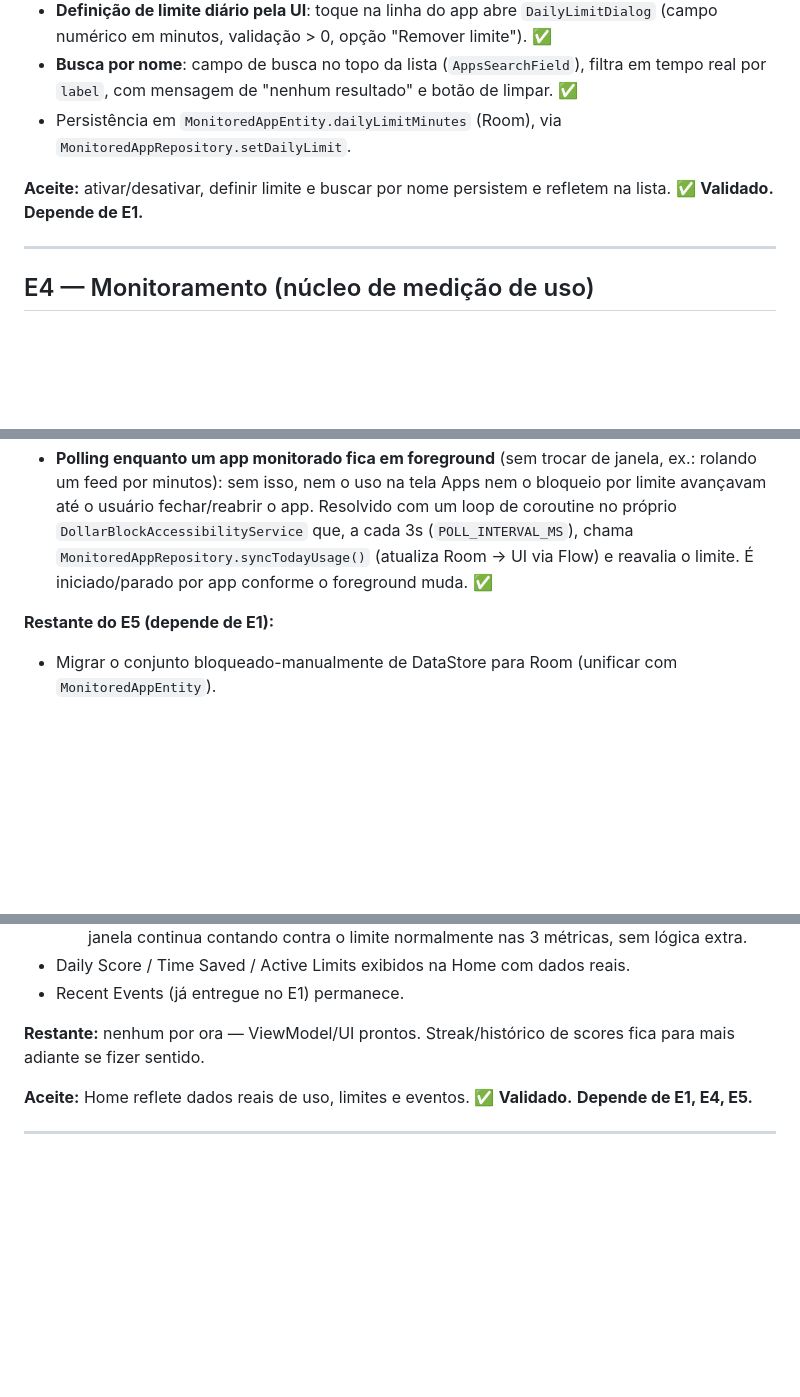
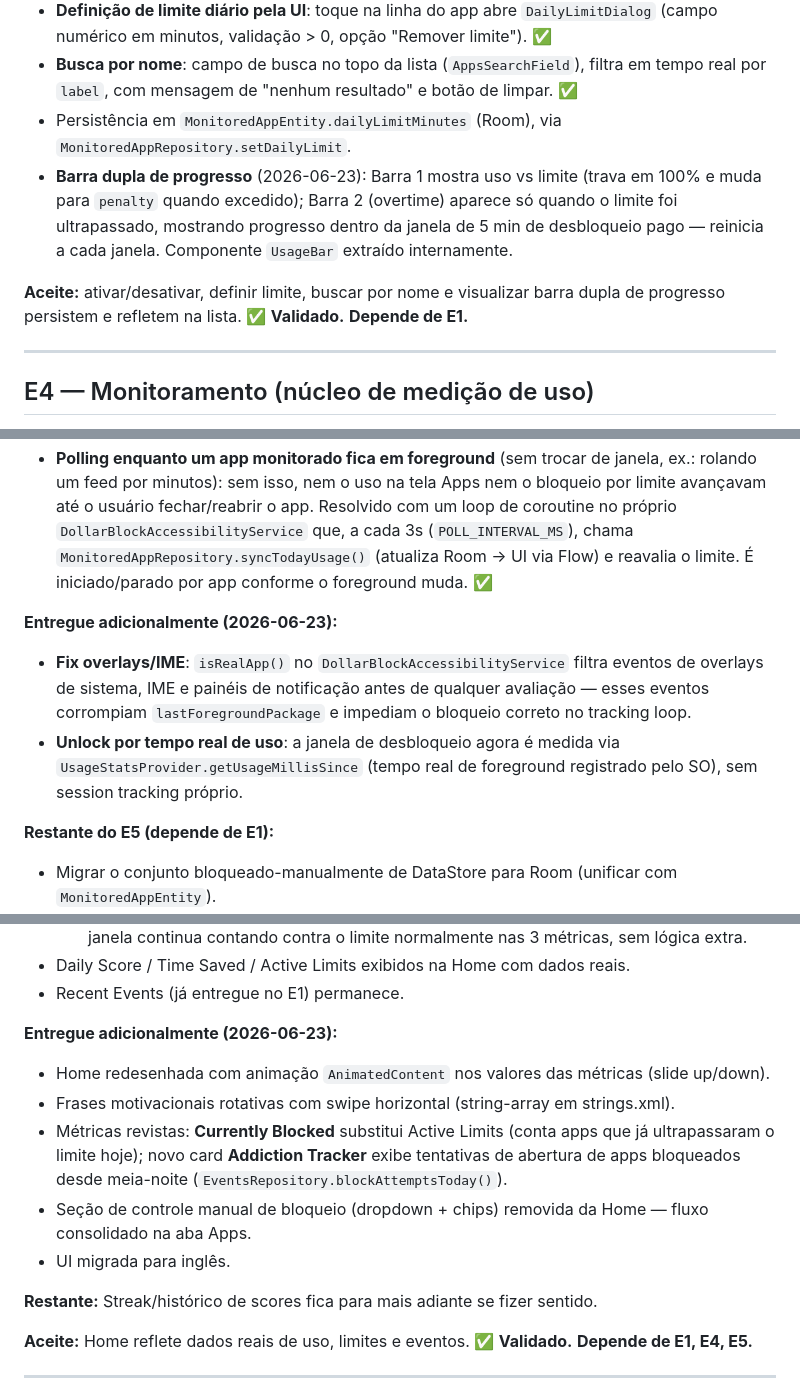
Before and after one commit to GuilhermeCanoa/dollarblock, a Markdown page: docs/ROADMAP.md, 3 parts joined by grey strips. GitHub-like rendering; blank space fills up the shorter version.

```diff
--- a/docs/ROADMAP.md
+++ b/docs/ROADMAP.md
@@ -99,9 +99,9 @@ reabrir o app pula o onboarding. ✅ **Validado.** **Depende de E1.**
   real por `label`, com mensagem de "nenhum resultado" e botão de limpar. ✅
 - Persistência em `MonitoredAppEntity.dailyLimitMinutes` (Room), via
   `MonitoredAppRepository.setDailyLimit`.
+- **Barra dupla de progresso** (2026-06-23): Barra 1 mostra uso vs limite (trava em 100% e muda para `penalty` quando excedido); Barra 2 (overtime) aparece só quando o limite foi ultrapassado, mostrando progresso dentro da janela de 5 min de desbloqueio pago — reinicia a cada janela. Componente `UsageBar` extraído internamente.
 
-**Aceite:** ativar/desativar, definir limite e buscar por nome persistem e refletem na
-lista. ✅ **Validado.** **Depende de E1.**
+**Aceite:** ativar/desativar, definir limite, buscar por nome e visualizar barra dupla de progresso persistem e refletem na lista. ✅ **Validado.** **Depende de E1.**
 
 ---
 
@@ -140,6 +140,10 @@ lista. ✅ **Validado.** **Depende de E1.**
   `MonitoredAppRepository.syncTodayUsage()` (atualiza Room → UI via Flow) e reavalia o
   limite. É iniciado/parado por app conforme o foreground muda. ✅
 
+**Entregue adicionalmente (2026-06-23):**
+- **Fix overlays/IME**: `isRealApp()` no `DollarBlockAccessibilityService` filtra eventos de overlays de sistema, IME e painéis de notificação antes de qualquer avaliação — esses eventos corrompiam `lastForegroundPackage` e impediam o bloqueio correto no tracking loop.
+- **Unlock por tempo real de uso**: a janela de desbloqueio agora é medida via `UsageStatsProvider.getUsageMillisSince` (tempo real de foreground registrado pelo SO), sem session tracking próprio.
+
 **Restante do E5 (depende de E1):**
 - Migrar o conjunto bloqueado-manualmente de DataStore para Room (unificar com
   `MonitoredAppEntity`).
@@ -171,8 +175,14 @@ diário também é bloqueado automaticamente ao ser aberto. ✅ **Validado.**
 - Daily Score / Time Saved / Active Limits exibidos na Home com dados reais.
 - Recent Events (já entregue no E1) permanece.
 
-**Restante:** nenhum por ora — ViewModel/UI prontos. Streak/histórico de scores fica
-para mais adiante se fizer sentido.
+**Entregue adicionalmente (2026-06-23):**
+- Home redesenhada com animação `AnimatedContent` nos valores das métricas (slide up/down).
+- Frases motivacionais rotativas com swipe horizontal (string-array em strings.xml).
+- Métricas revistas: **Currently Blocked** substitui Active Limits (conta apps que já ultrapassaram o limite hoje); novo card **Addiction Tracker** exibe tentativas de abertura de apps bloqueados desde meia-noite (`EventsRepository.blockAttemptsToday()`).
+- Seção de controle manual de bloqueio (dropdown + chips) removida da Home — fluxo consolidado na aba Apps.
+- UI migrada para inglês.
+
+**Restante:** Streak/histórico de scores fica para mais adiante se fizer sentido.
 
 **Aceite:** Home reflete dados reais de uso, limites e eventos. ✅ **Validado.**
 **Depende de E1, E4, E5.**
```
Also changed, not shown: docs/CHANGELOG.md (+32 -0 lines).
